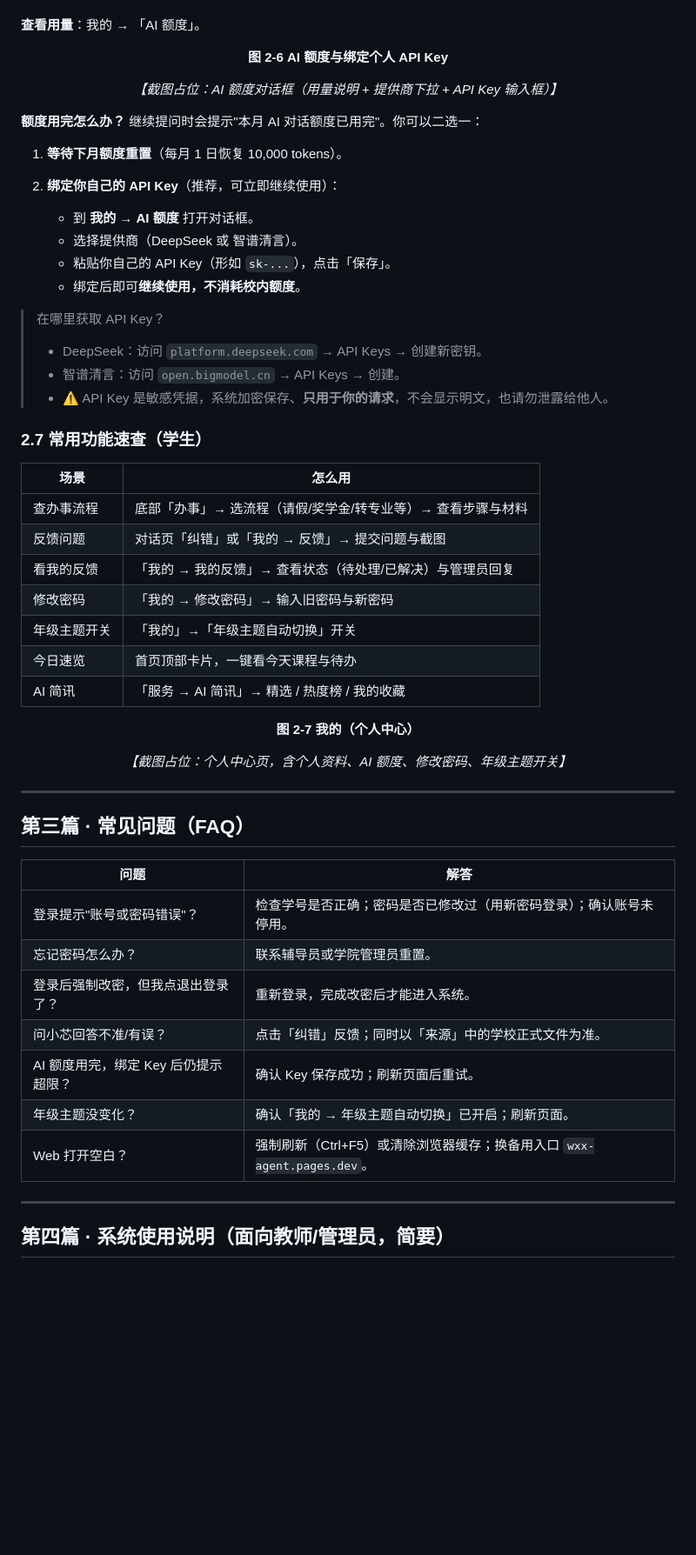
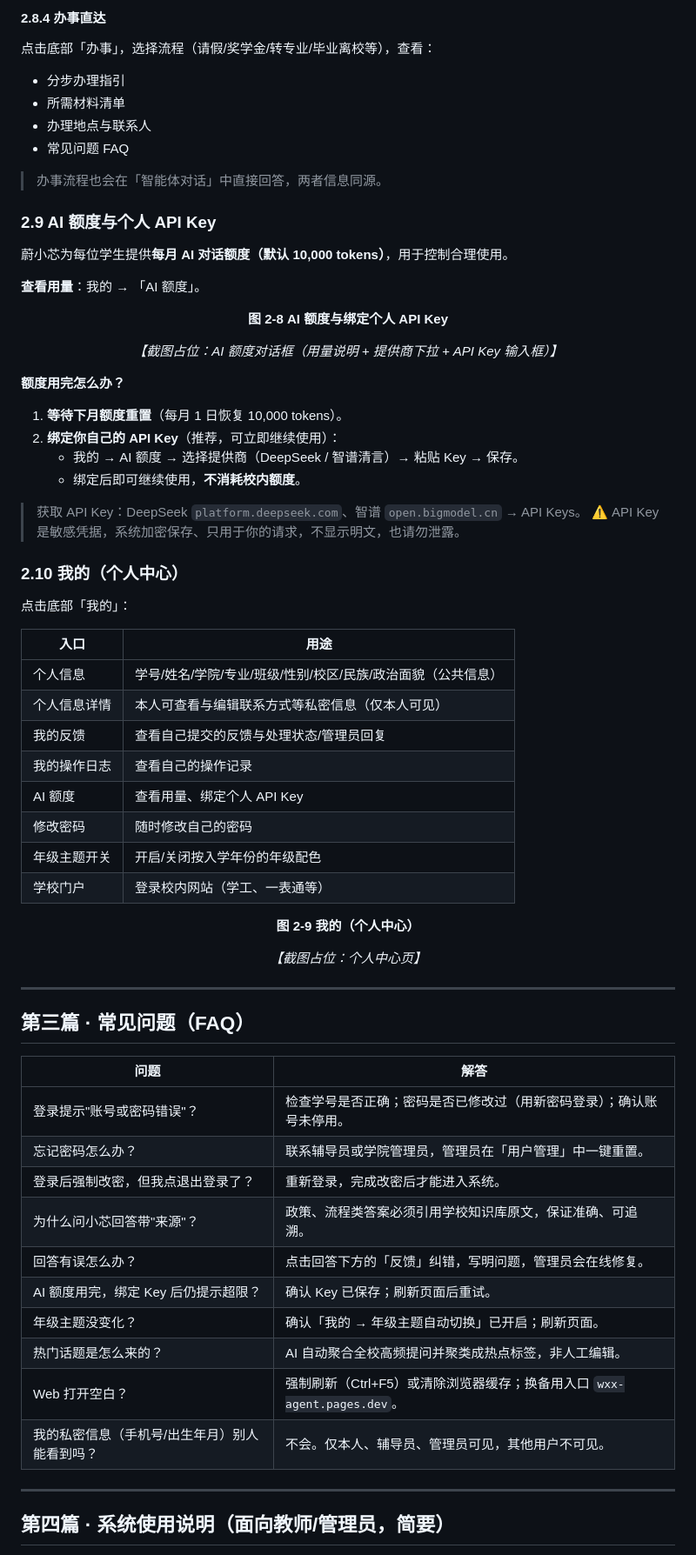
Before and after one commit to dll/wxx, a Markdown page: docs/蔚小芯智能体学生操作手册.md, the part around one of its changes. Shown at 87% size. GitHub-like rendering; blank space fills up the shorter version.

```diff
--- a/docs/蔚小芯智能体学生操作手册.md
+++ b/docs/蔚小芯智能体学生操作手册.md
@@ -192,46 +286,58 @@
+#### 2.8.4 办事直达
+
+点击底部「办事」，选择流程（请假/奖学金/转专业/毕业离校等），查看：
+
+- 分步办理指引
+- 所需材料清单
+- 办理地点与联系人
+- 常见问题 FAQ
+
+> 办事流程也会在「智能体对话」中直接回答，两者信息同源。
+
+### 2.9 AI 额度与个人 API Key
+
+蔚小芯为每位学生提供**每月 AI 对话额度（默认 10,000 tokens）**，用于控制合理使用。
 
 **查看用量**：我的 → 「AI 额度」。
 
 <div align="center">
 
-**图 2-6  AI 额度与绑定个人 API Key**
+**图 2-8  AI 额度与绑定个人 API Key**
 
 *【截图占位：AI 额度对话框（用量说明 + 提供商下拉 + API Key 输入框）】*
 
 </div>
 
-**额度用完怎么办？** 继续提问时会提示"本月 AI 对话额度已用完"。你可以二选一：
+**额度用完怎么办？**
 
 1. **等待下月额度重置**（每月 1 日恢复 10,000 tokens）。
 2. **绑定你自己的 API Key**（推荐，可立即继续使用）：
+   - 我的 → AI 额度 → 选择提供商（DeepSeek / 智谱清言）→ 粘贴 Key → 保存。
+   - 绑定后即可继续使用，**不消耗校内额度**。
 
-   - 到 **我的 → AI 额度** 打开对话框。
-   - 选择提供商（DeepSeek 或 智谱清言）。
-   - 粘贴你自己的 API Key（形如 `sk-...`），点击「保存」。
-   - 绑定后即可**继续使用，不消耗校内额度**。
+> 获取 API Key：DeepSeek `platform.deepseek.com`、智谱 `open.bigmodel.cn` → API Keys。
+> ⚠️ API Key 是敏感凭据，系统加密保存、只用于你的请求，不显示明文，也请勿泄露。
 
-> 在哪里获取 API Key？
-> - DeepSeek：访问 `platform.deepseek.com` → API Keys → 创建新密钥。
-> - 智谱清言：访问 `open.bigmodel.cn` → API Keys → 创建。
-> - ⚠️ API Key 是敏感凭据，系统加密保存、**只用于你的请求**，不会显示明文，也请勿泄露给他人。
+### 2.10 我的（个人中心）
 
-### 2.7 常用功能速查（学生）
+点击底部「我的」：
 
-| 场景 | 怎么用 |
-|------|--------|
-| 查办事流程 | 底部「办事」→ 选流程（请假/奖学金/转专业等）→ 查看步骤与材料 |
-| 反馈问题 | 对话页「纠错」或「我的 → 反馈」→ 提交问题与截图 |
-| 看我的反馈 | 「我的 → 我的反馈」→ 查看状态（待处理/已解决）与管理员回复 |
-| 修改密码 | 「我的 → 修改密码」→ 输入旧密码与新密码 |
-| 年级主题开关 | 「我的」→「年级主题自动切换」开关 |
-| 今日速览 | 首页顶部卡片，一键看今天课程与待办 |
-| AI 简讯 | 「服务 → AI 简讯」→ 精选 / 热度榜 / 我的收藏 |
+| 入口 | 用途 |
+|------|------|
+| 个人信息 | 学号/姓名/学院/专业/班级/性别/校区/民族/政治面貌（公共信息） |
+| 个人信息详情 | 本人可查看与编辑联系方式等私密信息（仅本人可见） |
+| 我的反馈 | 查看自己提交的反馈与处理状态/管理员回复 |
+| 我的操作日志 | 查看自己的操作记录 |
+| AI 额度 | 查看用量、绑定个人 API Key |
+| 修改密码 | 随时修改自己的密码 |
+| 年级主题开关 | 开启/关闭按入学年份的年级配色 |
+| 学校门户 | 登录校内网站（学工、一表通等） |
 
 <div align="center">
 
-**图 2-7  我的（个人中心）**
+**图 2-9  我的（个人中心）**
 
-*【截图占位：个人中心页，含个人资料、AI 额度、修改密码、年级主题开关】*
+*【截图占位：个人中心页】*
 
 </div>
 
@@ -242,12 +348,15 @@
 | 问题 | 解答 |
 |------|------|
 | 登录提示"账号或密码错误"？ | 检查学号是否正确；密码是否已修改过（用新密码登录）；确认账号未停用。 |
-| 忘记密码怎么办？ | 联系辅导员或学院管理员重置。 |
+| 忘记密码怎么办？ | 联系辅导员或学院管理员，管理员在「用户管理」中一键重置。 |
 | 登录后强制改密，但我点退出登录了？ | 重新登录，完成改密后才能进入系统。 |
-| 问小芯回答不准/有误？ | 点击「纠错」反馈；同时以「来源」中的学校正式文件为准。 |
-| AI 额度用完，绑定 Key 后仍提示超限？ | 确认 Key 保存成功；刷新页面后重试。 |
+| 为什么问小芯回答带"来源"？ | 政策、流程类答案必须引用学校知识库原文，保证准确、可追溯。 |
+| 回答有误怎么办？ | 点击回答下方的「反馈」纠错，写明问题，管理员会在线修复。 |
+| AI 额度用完，绑定 Key 后仍提示超限？ | 确认 Key 已保存；刷新页面后重试。 |
 | 年级主题没变化？ | 确认「我的 → 年级主题自动切换」已开启；刷新页面。 |
+| 热门话题是怎么来的？ | AI 自动聚合全校高频提问并聚类成热点标签，非人工编辑。 |
 | Web 打开空白？ | 强制刷新（Ctrl+F5）或清除浏览器缓存；换备用入口 `wxx-agent.pages.dev`。 |
+| 我的私密信息（手机号/出生年月）别人能看到吗？ | 不会。仅本人、辅导员、管理员可见，其他用户不可见。 |
 
 ---
 
```
Also changed, not shown: other parts of docs/蔚小芯智能体学生操作手册.md (+135 -38 lines).
